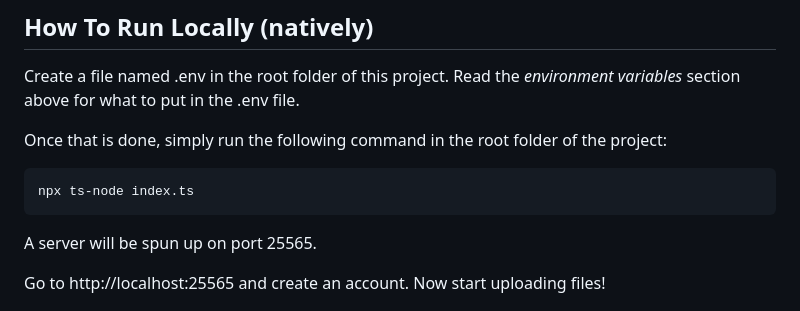
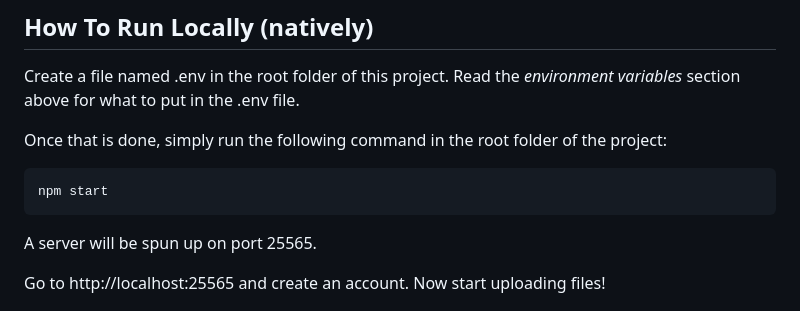
Before and after one commit to Sebastian-Webster/discord-cloud-storage, a Markdown page: README.md, the part around the change. GitHub-like rendering.

Commit message:
Update run locally natively instructions

````diff
--- a/README.md
+++ b/README.md
@@ -38,7 +38,7 @@ Create a file named .env in the root folder of this project. Read the *environme
 Once that is done, simply run the following command in the root folder of the project:
 
 ```
-npx ts-node index.ts
+npm start
 ```
 
 A server will be spun up on port 25565.
````
